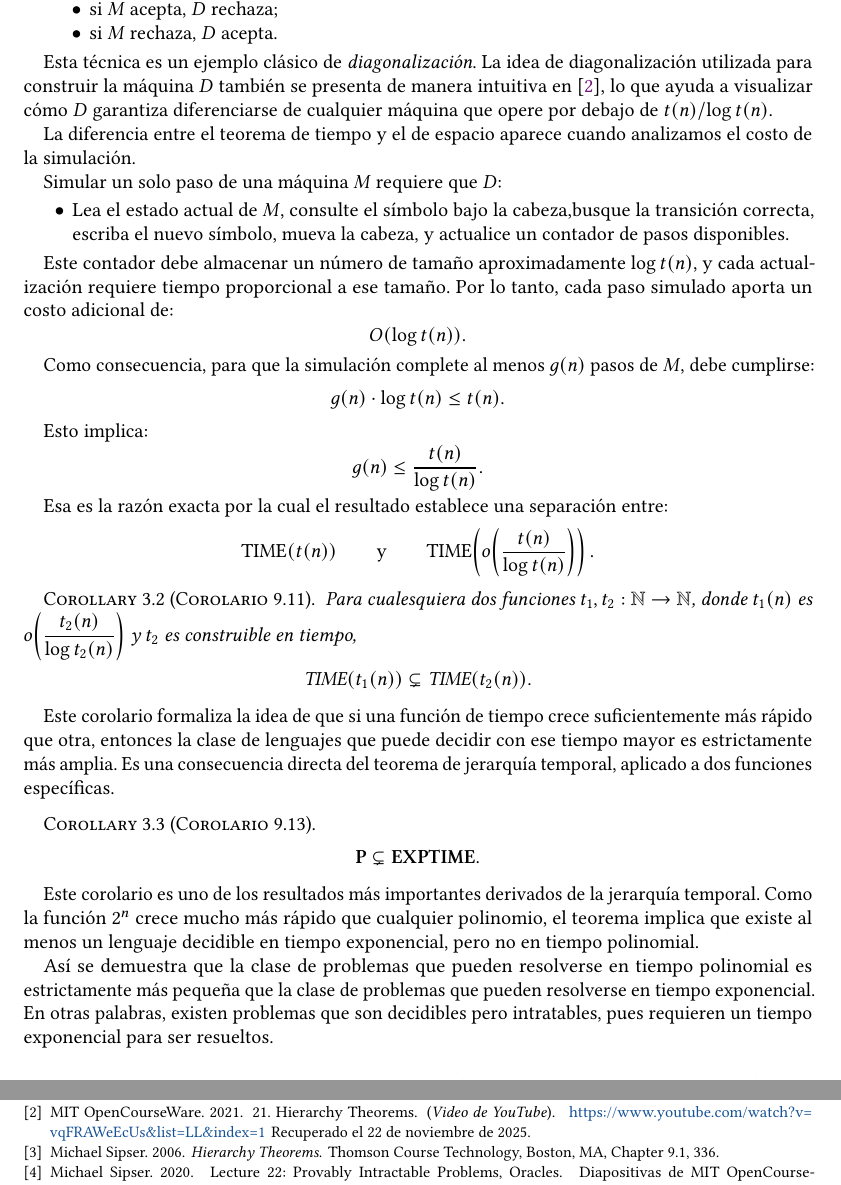
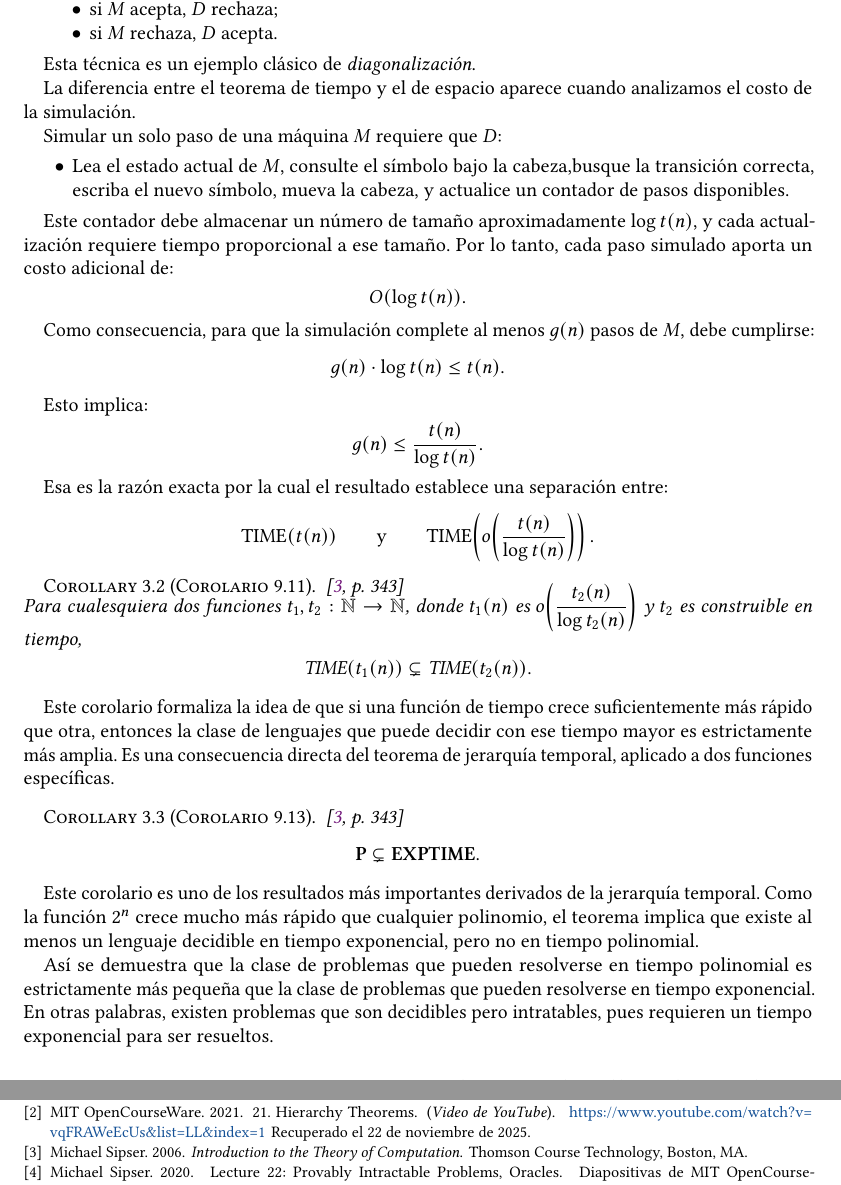
Before and after one commit to anasofiahdzz/Reporte-de-Exposicion-Complejidad, a LaTeX paper (teoremasDeJerarquia.tex, which reads referencias.bib): two parts of pages 5 and 7 of 7, joined at a grey line, cut so that both start at the same text. Compiled offline with pdfLaTeX.

Commit message:
Se cambiaron las referencias

```diff
--- a/referencias.bib
+++ b/referencias.bib
@@ -5,9 +3,9 @@
-  chapter   = {9.1},
-  pages     = {336},
+  title     = {Introduction to the Theory of Computation},
+  publisher = {Thomson Course Technology},
   year      = {2006},
-  publisher = {Thomson Course Technology},
-  address   = {Boston, MA}
+  address   = {Boston, MA},
 }
+
 
 @misc{cita2,
   author = {MIT OpenCourseWare},
--- a/teoremasDeJerarquia.tex
+++ b/teoremasDeJerarquia.tex
@@ -389,11 +390,7 @@ y simula a $M$ sin exceder el tiempo permitido.}
     \end{itemize}
 \end{enumerate}
 
-Esta técnica es un ejemplo clásico de \textit{diagonalización}. La idea de diagonalización utilizada para construir la máquina $D$ también se
-presenta de manera intuitiva en \cite{cita2}, lo que ayuda a visualizar cómo
-$D$ garantiza diferenciarse de cualquier máquina que opere por debajo de
-$t(n)/\log t(n)$.
-
+Esta técnica es un ejemplo clásico de \textit{diagonalización}.
 
 
 La diferencia entre el teorema de tiempo y el de espacio aparece cuando analizamos
@@ -429,7 +426,7 @@ Esa es la razón exacta por la cual el resultado establece una separación entre
 \text{TIME}\!\left( o\!\left( \frac{t(n)}{\log t(n)} \right) \right).
 \]
 
-\begin{corollary}[Corolario 9.11]
+\begin{corollary}[Corolario 9.11] \cite[p. 343]{sipser2006} \mbox{}\\[-0.8em]
 Para cualesquiera dos funciones $t_1, t_2 : \mathbb{N} \rightarrow \mathbb{N}$, donde
 $t_1(n)$ es $o\!\left(\dfrac{t_2(n)}{\log t_2(n)}\right)$ y $t_2$ es construible en tiempo,
 \[
@@ -441,7 +438,7 @@ suficientemente más rápido que otra, entonces la clase de lenguajes que puede
 estrictamente más amplia. Es una consecuencia directa del teorema de jerarquía temporal,
 aplicado a dos funciones específicas.
 
-\begin{corollary}[Corolario 9.13]
+\begin{corollary}[Corolario 9.13] \cite[p. 343]{sipser2006}
 \[
 \mathbf{P} \subsetneq \mathbf{EXPTIME}.
 \]
```
Also changed, not shown: teoremasDeJerarquia.bbl, teoremasDeJerarquia.pdf, referencias.bib (4 more changed lines), teoremasDeJerarquia.tex (5 more changed lines), 5 other files.
